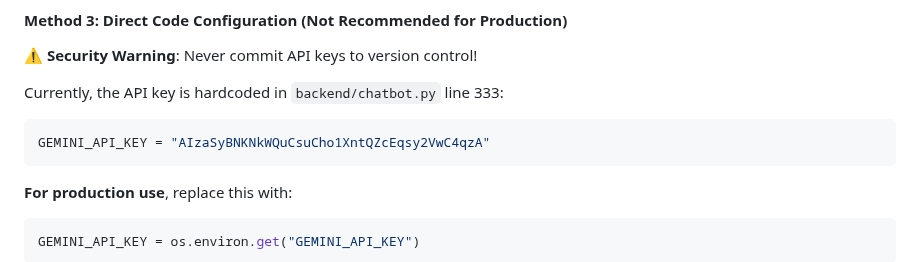
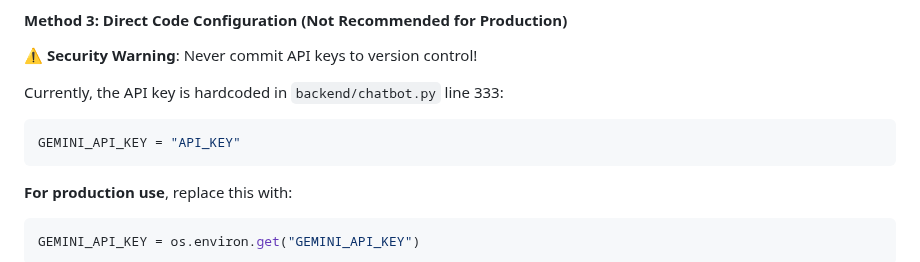
Before and after one commit to Hereakash/Mental-Health-Detection-Using-AI, a Markdown page: README.md, the part around the change. Rendered like a GitHub page.

Commit message:
Revise API key example in README.md
Updated README to indicate API key should not be hardcoded.

````diff
--- a/README.md
+++ b/README.md
@@ -279,7 +279,7 @@ load_dotenv()
 
 Currently, the API key is hardcoded in `backend/chatbot.py` line 333:
 ```python
-GEMINI_API_KEY = "AIzaSyBNKNkWQuCsuCho1XntQZcEqsy2VwC4qzA"
+GEMINI_API_KEY = "API_KEY"
 ```
 
 **For production use**, replace this with:
````
